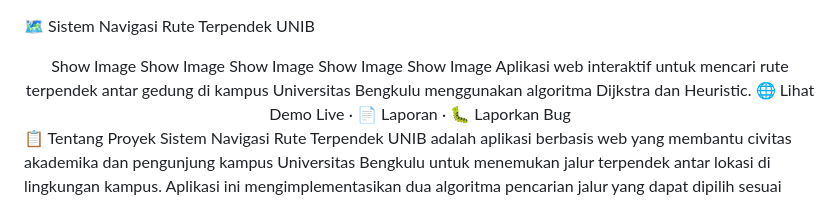
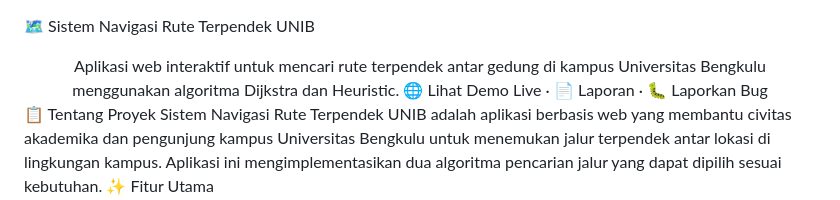
Before and after one commit to abelcakra/Navigasi-Shortest-Path-UNIB, a Markdown page: README.md, the part around the change. Rendered like a GitHub page.

```diff
--- a/README.md
+++ b/README.md
@@ -1,10 +1,5 @@
 🗺️ Sistem Navigasi Rute Terpendek UNIB
 <div align="center">
-Show Image
-Show Image
-Show Image
-Show Image
-Show Image
 Aplikasi web interaktif untuk mencari rute terpendek antar gedung di kampus Universitas Bengkulu menggunakan algoritma Dijkstra dan Heuristic.
 🌐 Lihat Demo Live · 📄 Laporan · 🐛 Laporkan Bug
 </div>
```
